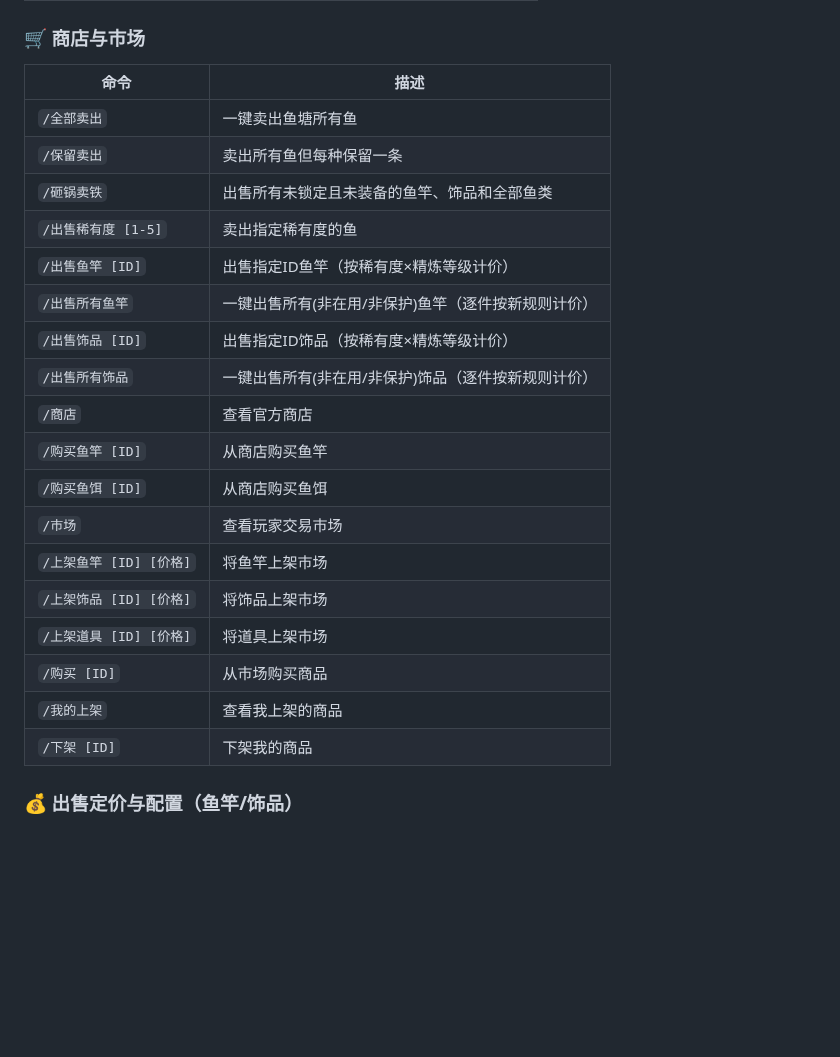
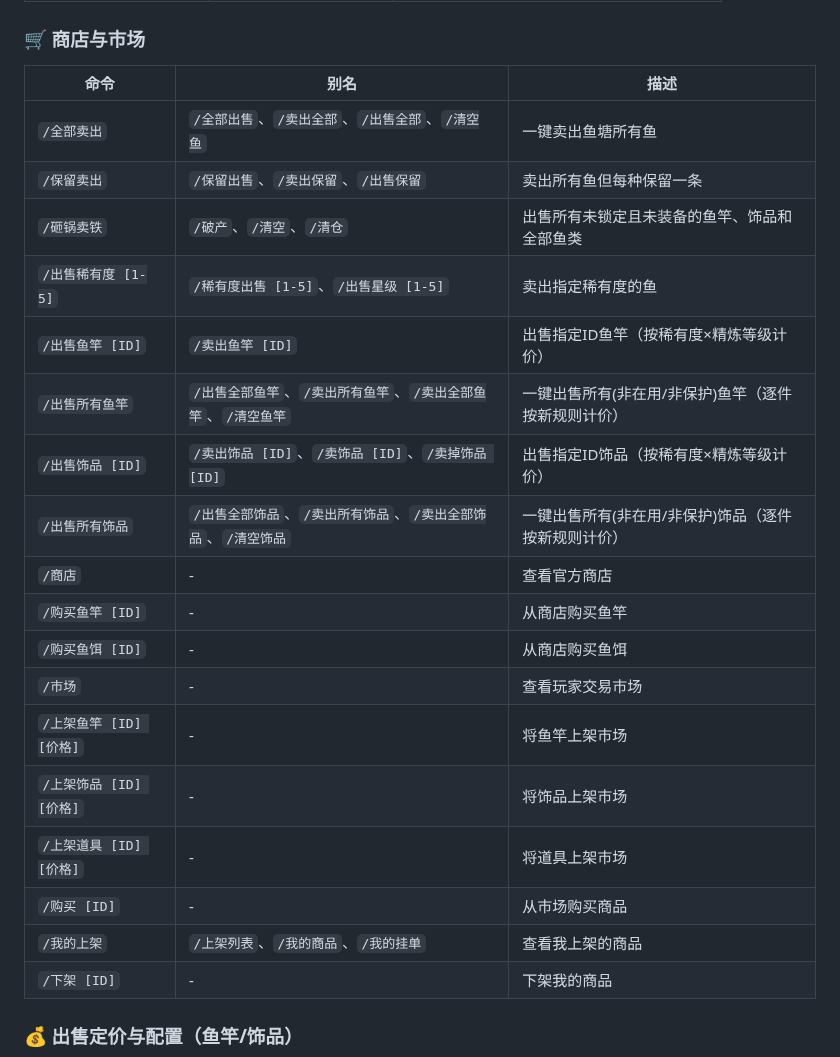
Before and after one commit to xxlemon-io/astrbot_plugin_fishing, a Markdown page: README.md, the part around one of its changes. GitHub-like rendering; blank space fills up the shorter version.

```diff
--- a/README.md
+++ b/README.md
@@ -290,26 +290,26 @@
 
 ### 🛒 商店与市场
 
-| 命令 | 描述 |
-|---|---|
-| `/全部卖出` | 一键卖出鱼塘所有鱼 |
-| `/保留卖出` | 卖出所有鱼但每种保留一条 |
-| `/砸锅卖铁` | 出售所有未锁定且未装备的鱼竿、饰品和全部鱼类 |
-| `/出售稀有度 [1-5]` | 卖出指定稀有度的鱼 |
-| `/出售鱼竿 [ID]` | 出售指定ID鱼竿（按稀有度×精炼等级计价） |
-| `/出售所有鱼竿` | 一键出售所有(非在用/非保护)鱼竿（逐件按新规则计价） |
-| `/出售饰品 [ID]` | 出售指定ID饰品（按稀有度×精炼等级计价） |
-| `/出售所有饰品` | 一键出售所有(非在用/非保护)饰品（逐件按新规则计价） |
-| `/商店` | 查看官方商店 |
-| `/购买鱼竿 [ID]` | 从商店购买鱼竿 |
-| `/购买鱼饵 [ID]` | 从商店购买鱼饵 |
-| `/市场` | 查看玩家交易市场 |
-| `/上架鱼竿 [ID] [价格]` | 将鱼竿上架市场 |
-| `/上架饰品 [ID] [价格]` | 将饰品上架市场 |
-| `/上架道具 [ID] [价格]` | 将道具上架市场 |
-| `/购买 [ID]` | 从市场购买商品 |
-| `/我的上架` | 查看我上架的商品 |
-| `/下架 [ID]` | 下架我的商品 |
+| 命令 | 别名 | 描述 |
+|---|---|---|
+| `/全部卖出` | `/全部出售`、`/卖出全部`、`/出售全部`、`/清空鱼` | 一键卖出鱼塘所有鱼 |
+| `/保留卖出` | `/保留出售`、`/卖出保留`、`/出售保留` | 卖出所有鱼但每种保留一条 |
+| `/砸锅卖铁` | `/破产`、`/清空`、`/清仓` | 出售所有未锁定且未装备的鱼竿、饰品和全部鱼类 |
+| `/出售稀有度 [1-5]` | `/稀有度出售 [1-5]`、`/出售星级 [1-5]` | 卖出指定稀有度的鱼 |
+| `/出售鱼竿 [ID]` | `/卖出鱼竿 [ID]` | 出售指定ID鱼竿（按稀有度×精炼等级计价） |
+| `/出售所有鱼竿` | `/出售全部鱼竿`、`/卖出所有鱼竿`、`/卖出全部鱼竿`、`/清空鱼竿` | 一键出售所有(非在用/非保护)鱼竿（逐件按新规则计价） |
+| `/出售饰品 [ID]` | `/卖出饰品 [ID]`、`/卖饰品 [ID]`、`/卖掉饰品 [ID]` | 出售指定ID饰品（按稀有度×精炼等级计价） |
+| `/出售所有饰品` | `/出售全部饰品`、`/卖出所有饰品`、`/卖出全部饰品`、`/清空饰品` | 一键出售所有(非在用/非保护)饰品（逐件按新规则计价） |
+| `/商店` | - | 查看官方商店 |
+| `/购买鱼竿 [ID]` | - | 从商店购买鱼竿 |
+| `/购买鱼饵 [ID]` | - | 从商店购买鱼饵 |
+| `/市场` | - | 查看玩家交易市场 |
+| `/上架鱼竿 [ID] [价格]` | - | 将鱼竿上架市场 |
+| `/上架饰品 [ID] [价格]` | - | 将饰品上架市场 |
+| `/上架道具 [ID] [价格]` | - | 将道具上架市场 |
+| `/购买 [ID]` | - | 从市场购买商品 |
+| `/我的上架` | `/上架列表`、`/我的商品`、`/我的挂单` | 查看我上架的商品 |
+| `/下架 [ID]` | - | 下架我的商品 |
 
 ### 💰 出售定价与配置（鱼竿/饰品）
 
```
Also changed, not shown: other parts of README.md (+69 -69 lines).
